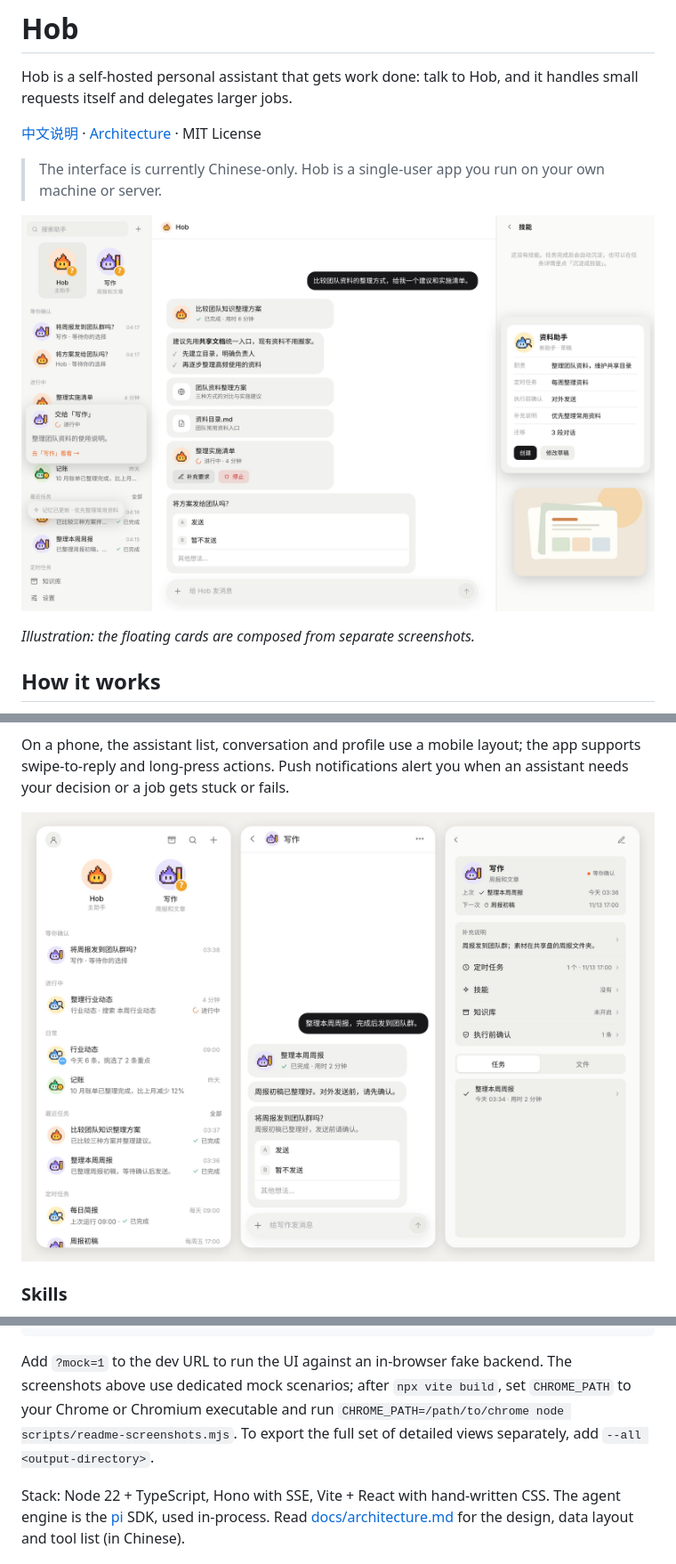
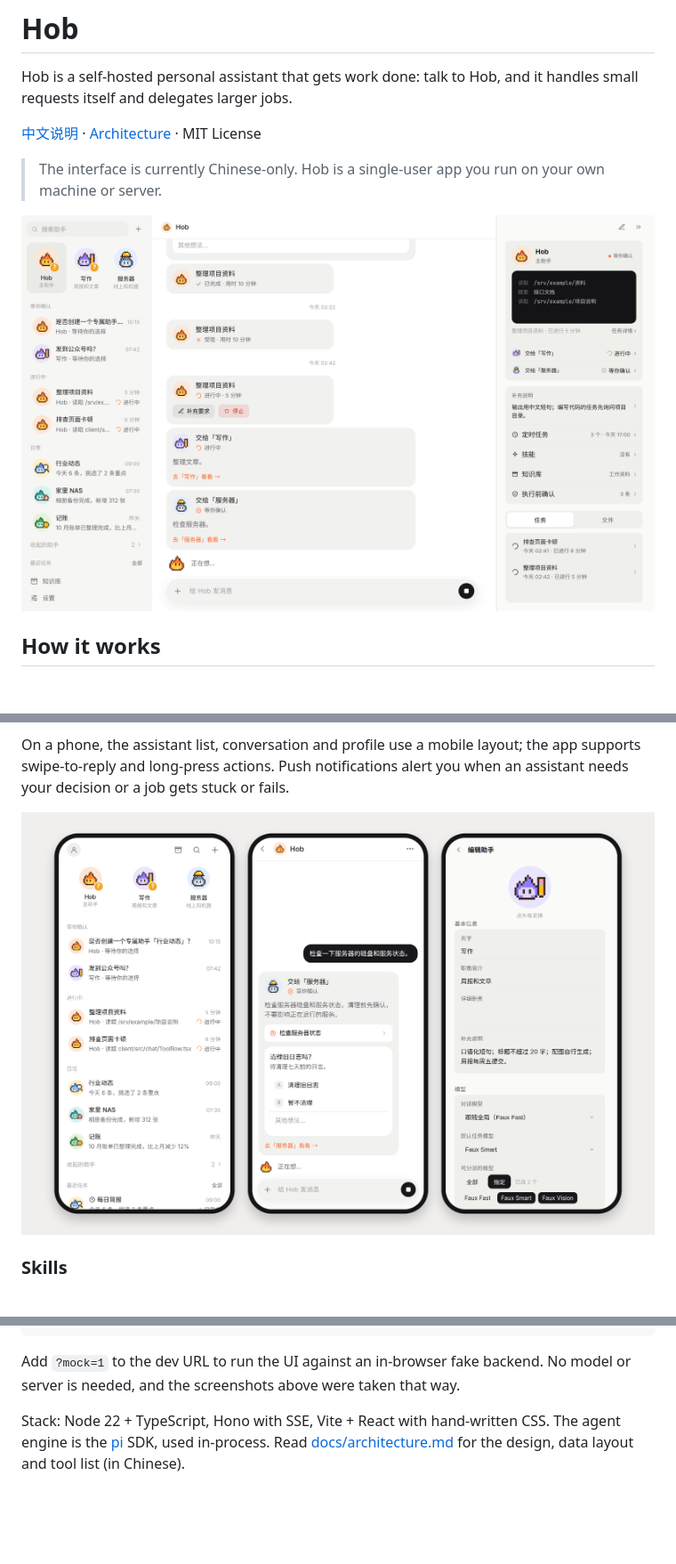
Before and after one commit to FFatTiger/hob, a Markdown page: README.md, 3 parts joined by grey strips. Shown at 89% size. Rendered like a GitHub page; pictures changed too: docs/screenshots/chat.jpg (deleted), docs/screenshots/chat.png (added), docs/screenshots/mobile.jpg (deleted); blank space fills up the shorter version.

Commit message:
README: restore the 1.3.0 screenshots

````diff
--- a/README.md
+++ b/README.md
@@ -6,9 +6,7 @@ Hob is a self-hosted personal assistant that gets work done: talk to Hob, and it
 
 > The interface is currently Chinese-only. Hob is a single-user app you run on your own machine or server.
 
-![A Hob conversation with job, page, file and confirmation cards, plus other card styles overlaid](docs/screenshots/chat.jpg)
-
-*Illustration: the floating cards are composed from separate screenshots.*
+![Hob: chat with the main assistant, a running job and its live transcript](docs/screenshots/chat.png)
 
 ## How it works
 
@@ -24,7 +22,7 @@ Jobs can be inspected, stopped or resumed, with each round retained; the assista
 
 On a phone, the assistant list, conversation and profile use a mobile layout; the app supports swipe-to-reply and long-press actions. Push notifications alert you when an assistant needs your decision or a job gets stuck or fails.
 
-![Phone views of the assistant list, an assistant's confirmation question and its profile](docs/screenshots/mobile.jpg)
+![Hob on a phone: assistant list, a delegation card and assistant settings](docs/screenshots/mobile.png)
 
 ### Skills
 
@@ -163,7 +161,7 @@ npm test             # vitest
 npm run typecheck
 ```
 
-Add `?mock=1` to the dev URL to run the UI against an in-browser fake backend. The screenshots above use dedicated mock scenarios; after `npx vite build`, set `CHROME_PATH` to your Chrome or Chromium executable and run `CHROME_PATH=/path/to/chrome node scripts/readme-screenshots.mjs`. To export the full set of detailed views separately, add `--all <output-directory>`.
+Add `?mock=1` to the dev URL to run the UI against an in-browser fake backend. No model or server is needed, and the screenshots above were taken that way.
 
 Stack: Node 22 + TypeScript, Hono with SSE, Vite + React with hand-written CSS. The agent engine is the [pi](https://github.com/earendil-works/pi) SDK, used in-process. Read [docs/architecture.md](docs/architecture.md) for the design, data layout and tool list (in Chinese).
 
````
Also changed, not shown: README.zh-CN.md (+3 -5 lines).
